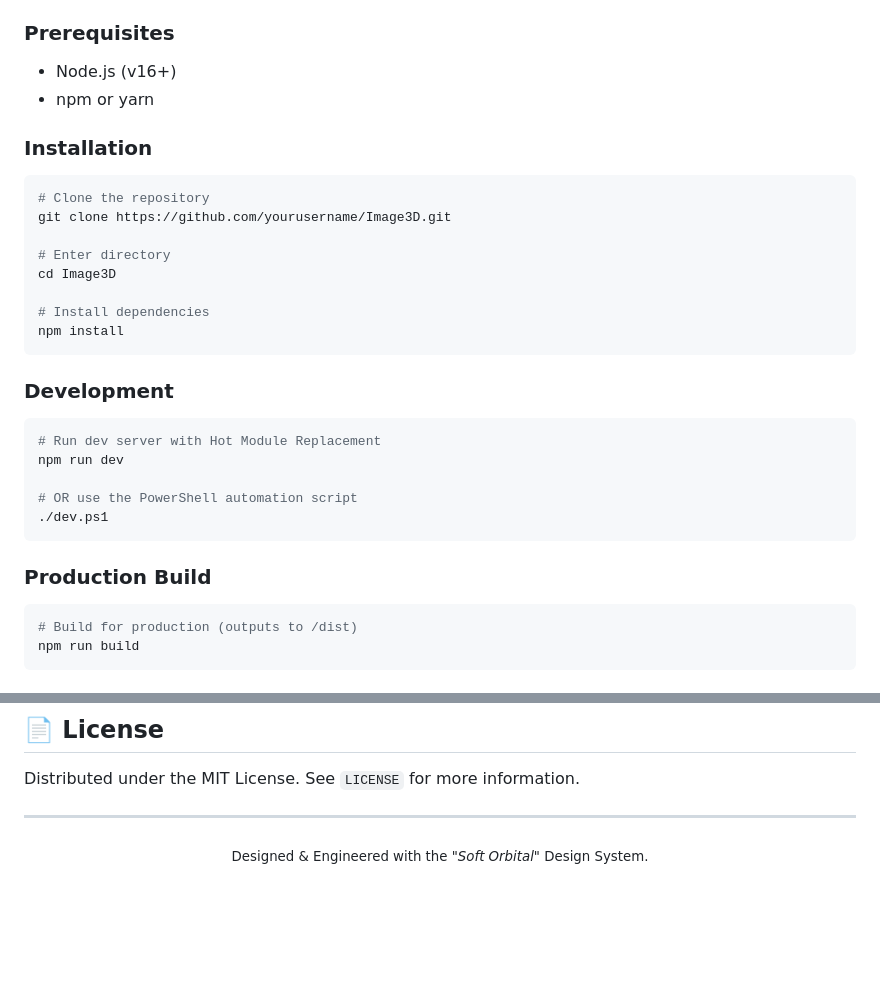
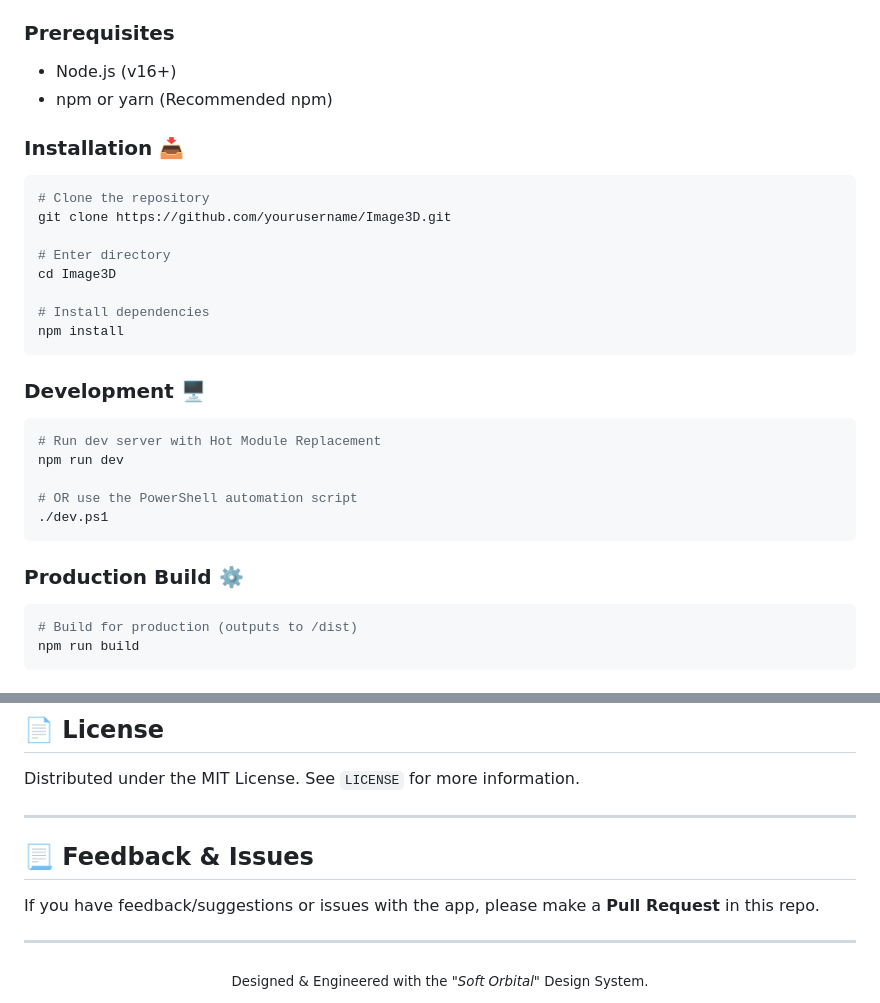
Before and after one commit to D4niel-dev/Image3D, a Markdown page: README.md, 2 parts joined by grey strips. GitHub-like rendering; blank space fills up the shorter version.

````diff
--- a/README.md
+++ b/README.md
@@ -50,9 +50,9 @@ Beyond a simple viewer, it features a robust **"Soft Orbital" UI**—a transluce
 
 ### Prerequisites
 - Node.js (v16+)
-- npm or yarn
+- npm or yarn (Recommended npm)
 
-### Installation
+### Installation 📥
 
 ```bash
 # Clone the repository
@@ -65,7 +65,7 @@ cd Image3D
 npm install
 ```
 
-### Development
+### Development 🖥
 
 ```bash
 # Run dev server with Hot Module Replacement
@@ -75,7 +75,7 @@ npm run dev
 ./dev.ps1
 ```
 
-### Production Build
+### Production Build ⚙️
 
 ```bash
 # Build for production (outputs to /dist)
@@ -106,6 +106,12 @@ Distributed under the MIT License. See `LICENSE` for more information.
 
 ---
 
+## 📃 Feedback & Issues
+
+If you have feedback/suggestions or issues with the app, please make a **Pull Request** in this repo.
+
+---
+
 <div align="center">
   <sub>Designed & Engineered with the <i>"Soft Orbital"</i> Design System.</sub>
 </div>
````
